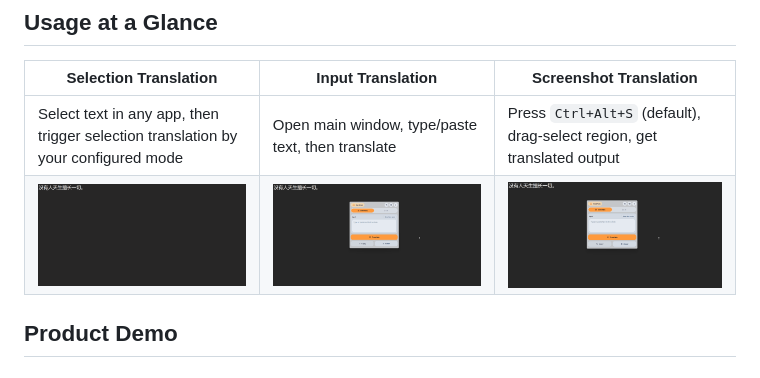
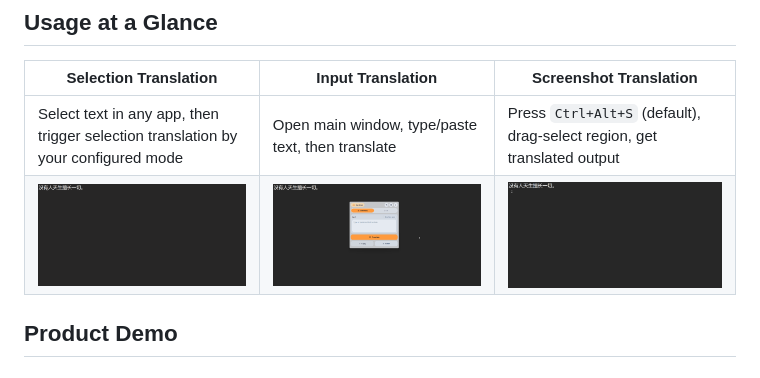
Before and after one commit to Gsource11/WordPack, a Markdown page: README.md, the part around the change. Rendered like a GitHub page.

Commit message:
feat: update readme.md

```diff
--- a/README.md
+++ b/README.md
@@ -9,7 +9,7 @@ English | [中文文档](./README.zh-CN.md)
 | Selection Translation | Input Translation | Screenshot Translation |
 | --- | --- | --- |
 | Select text in any app, then trigger selection translation by your configured mode | Open main window, type/paste text, then translate | Press `Ctrl+Alt+S` (default), drag-select region, get translated output |
-| ![Selection Translation](docs/images/demo-selection-en.gif) | ![Input Translation](docs/images/demo-main-translate-en.gif) | ![Screenshot Translation](docs/images/demo-main-translate-en.gif) |
+| ![Selection Translation](docs/images/demo-selection-en.gif) | ![Input Translation](docs/images/demo-main-translate-en.gif) | ![Screenshot Translation](docs/images/demo-screenshot-translate-en.gif) |
 
 ## Product Demo
 
```
